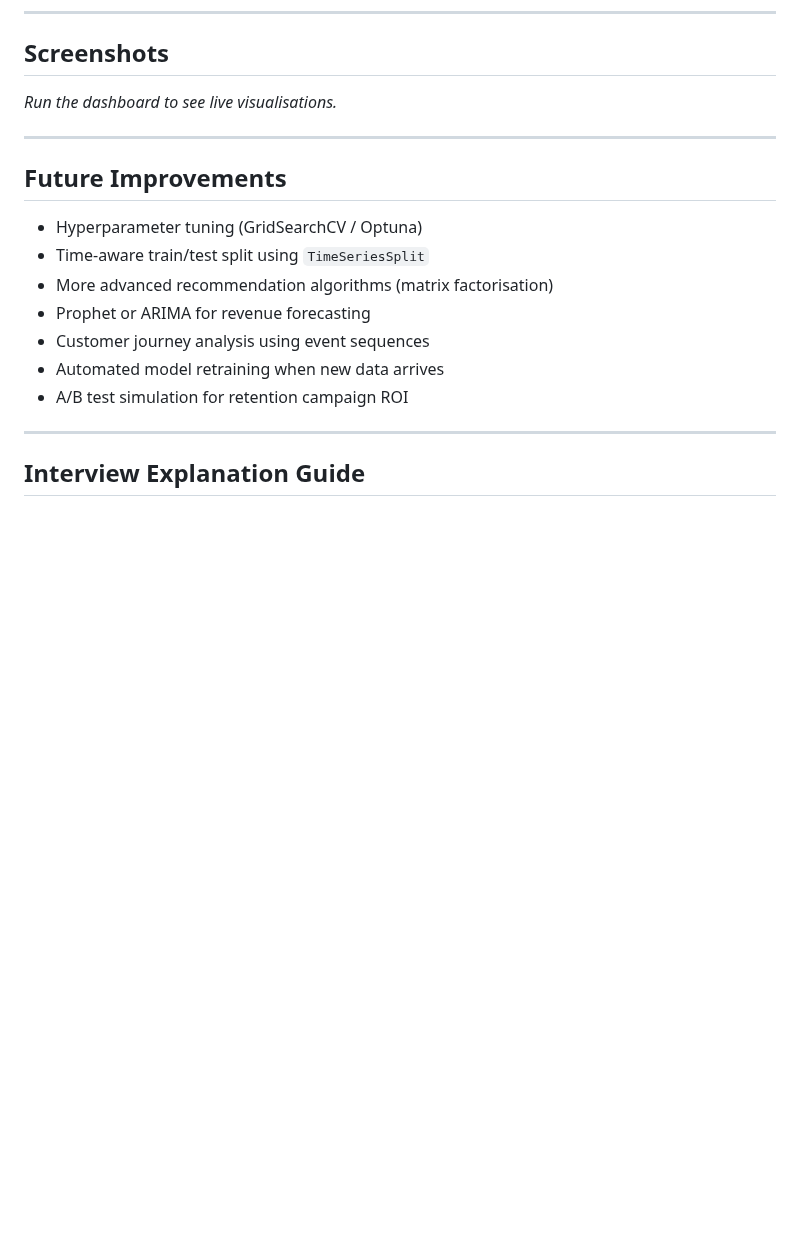
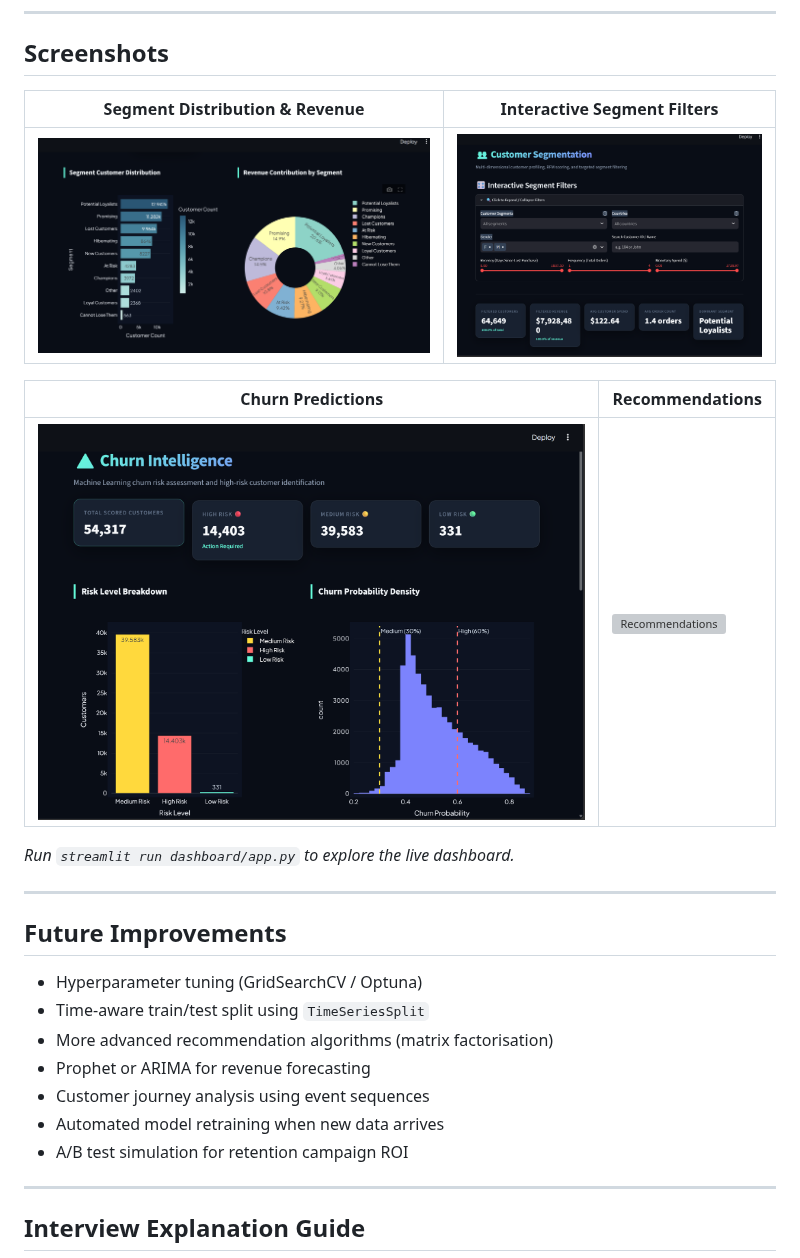
Before and after one commit to AnkushSharma5/CustomerIQ, a Markdown page: README.md, the part around the change. Rendered like a GitHub page; pictures changed too: docs/screenshots/churn-predictions.png (added), docs/screenshots/segment-distribution.png (added), docs/screenshots/segment-filters.png (added); blank space fills up the shorter version; grey boxes are pictures that could not be loaded.

Commit message:
Add dashboard screenshots to README

```diff
--- a/README.md
+++ b/README.md
@@ -366,7 +366,15 @@ Configurable in `src/config.py`.
 
 ## Screenshots
 
-*Run the dashboard to see live visualisations.*
+| Segment Distribution & Revenue | Interactive Segment Filters |
+|---|---|
+| ![Segment distribution](docs/screenshots/segment-distribution.png) | ![Segment filters](docs/screenshots/segment-filters.png) |
+
+| Churn Predictions | Recommendations |
+|---|---|
+| ![Churn predictions](docs/screenshots/churn-predictions.png) | ![Recommendations](docs/screenshots/recommendations.png) |
+
+*Run `streamlit run dashboard/app.py` to explore the live dashboard.*
 
 ---
 
```
Also changed, not shown: docs/screenshots/dashboard-overview.png (added).
